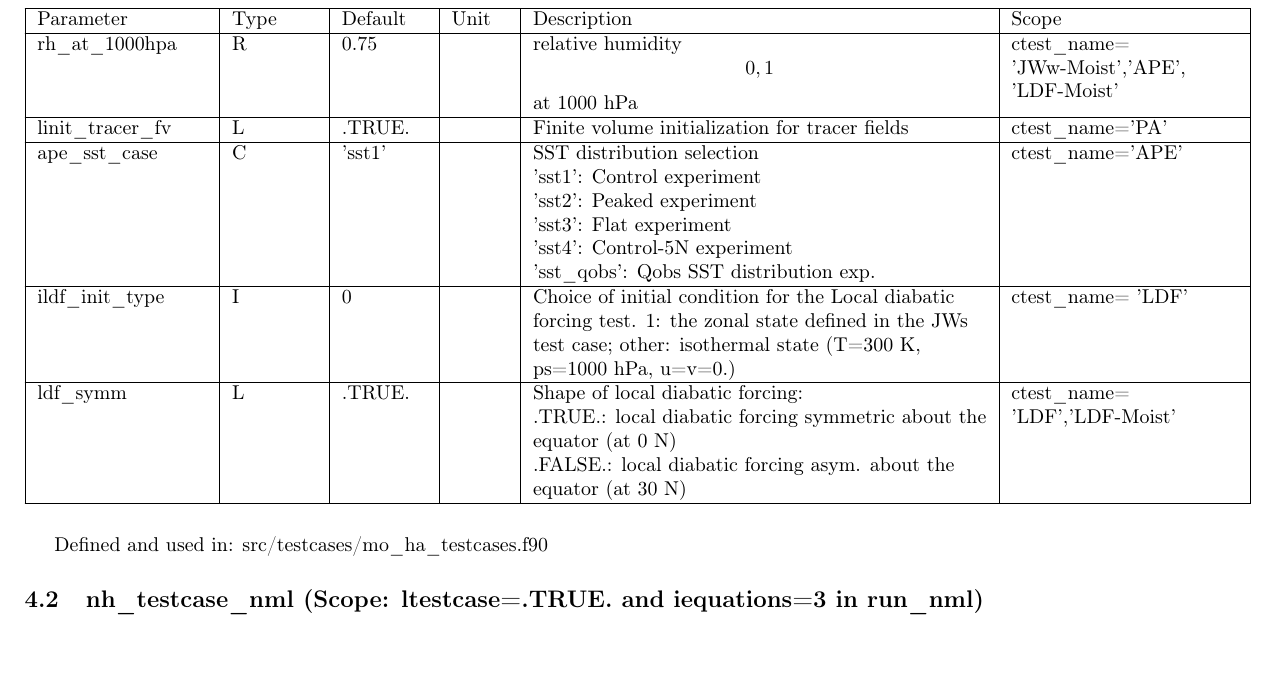
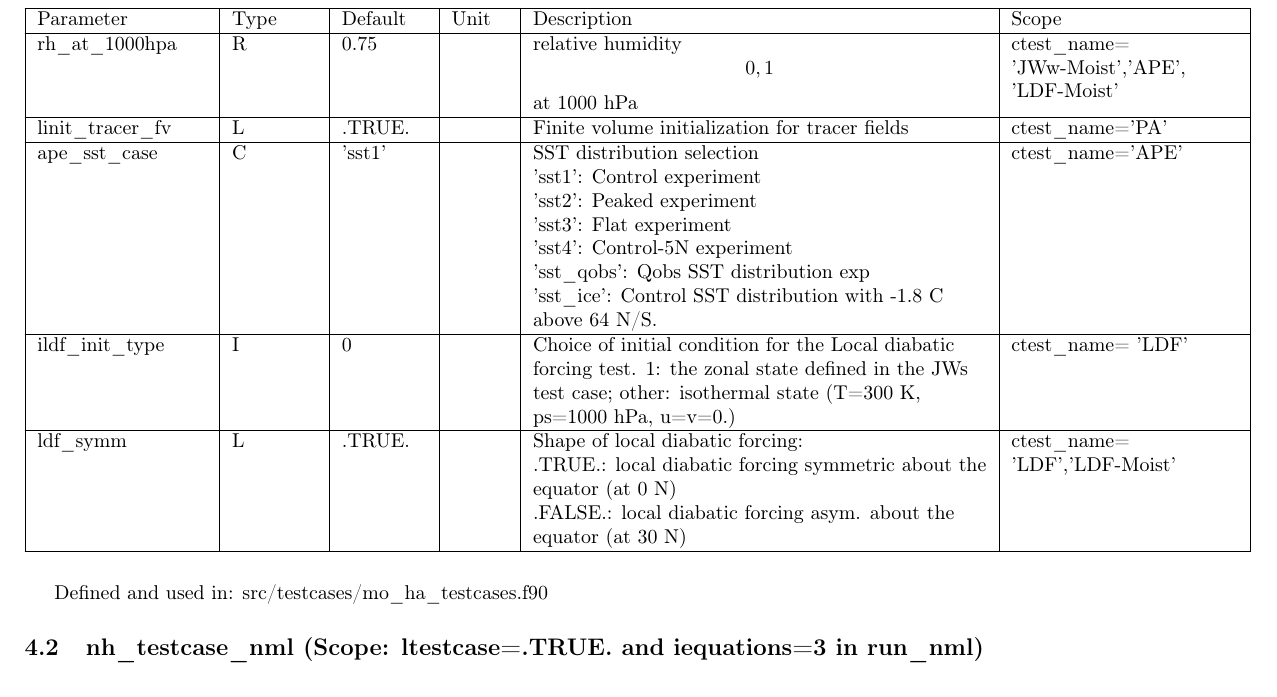
Before and after one commit to muszyna25/ppe_icon_model, a LaTeX document (run/Namelist_overview.tex): part of page 42 of 46, cut so that both start at the same text, the shorter picture padded with empty space. Compiled offline with pdfLaTeX.

Commit message:
Documentation for ape_sst_ice

```diff
--- a/run/Namelist_overview.tex
+++ b/run/Namelist_overview.tex
@@ -3849,7 +3849,8 @@ SST distribution selection\\
 'sst2': Peaked experiment\\
 'sst3': Flat experiment\\
 'sst4': Control-5N experiment\\
-'sst\_qobs': Qobs SST distribution exp.
+'sst\_qobs': Qobs SST distribution exp\\
+'sst\_ice': Control SST distribution with -1.8 C above 64 N/S.
 &ctest\_name='APE'
 \tabularnewline
 
```
Also changed, not shown: run/Namelist_overview.pdf.
